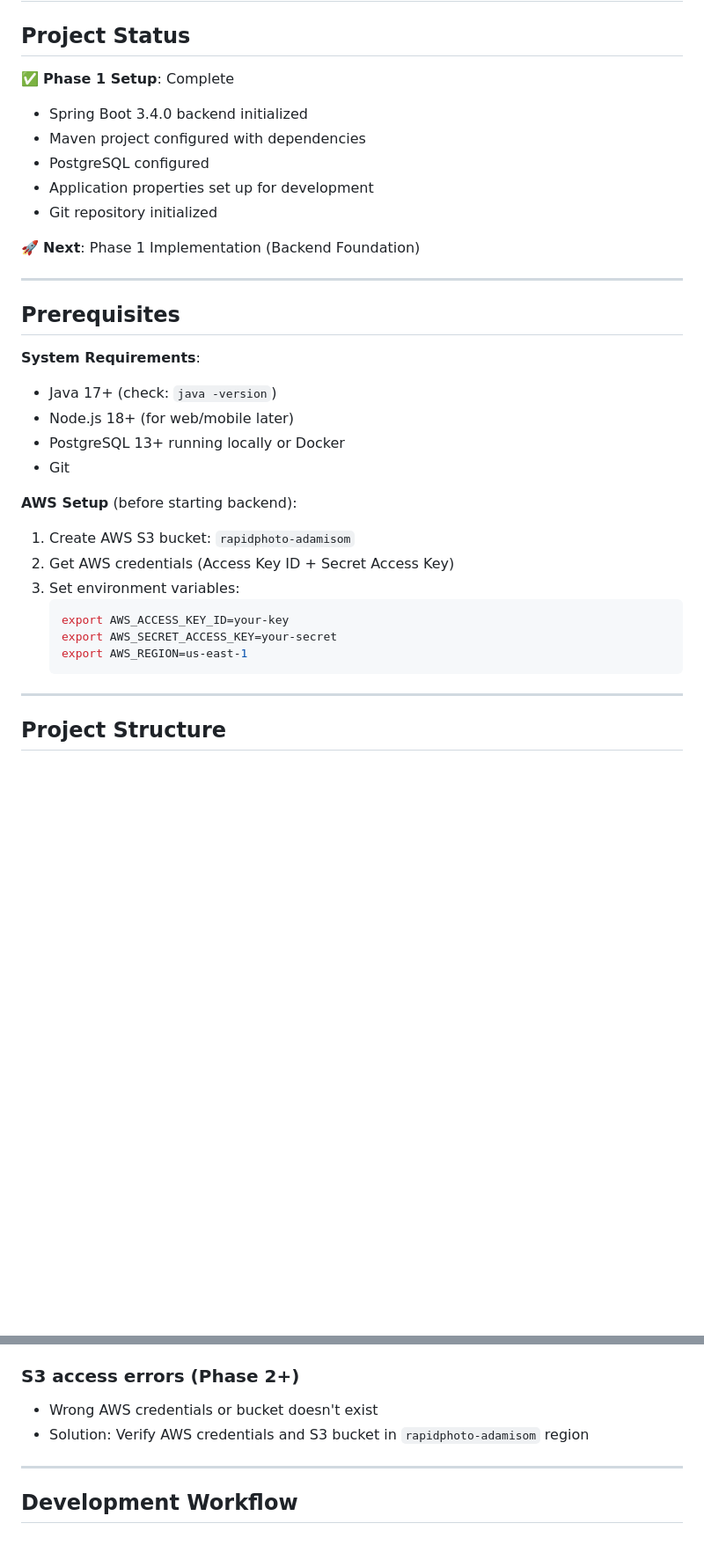
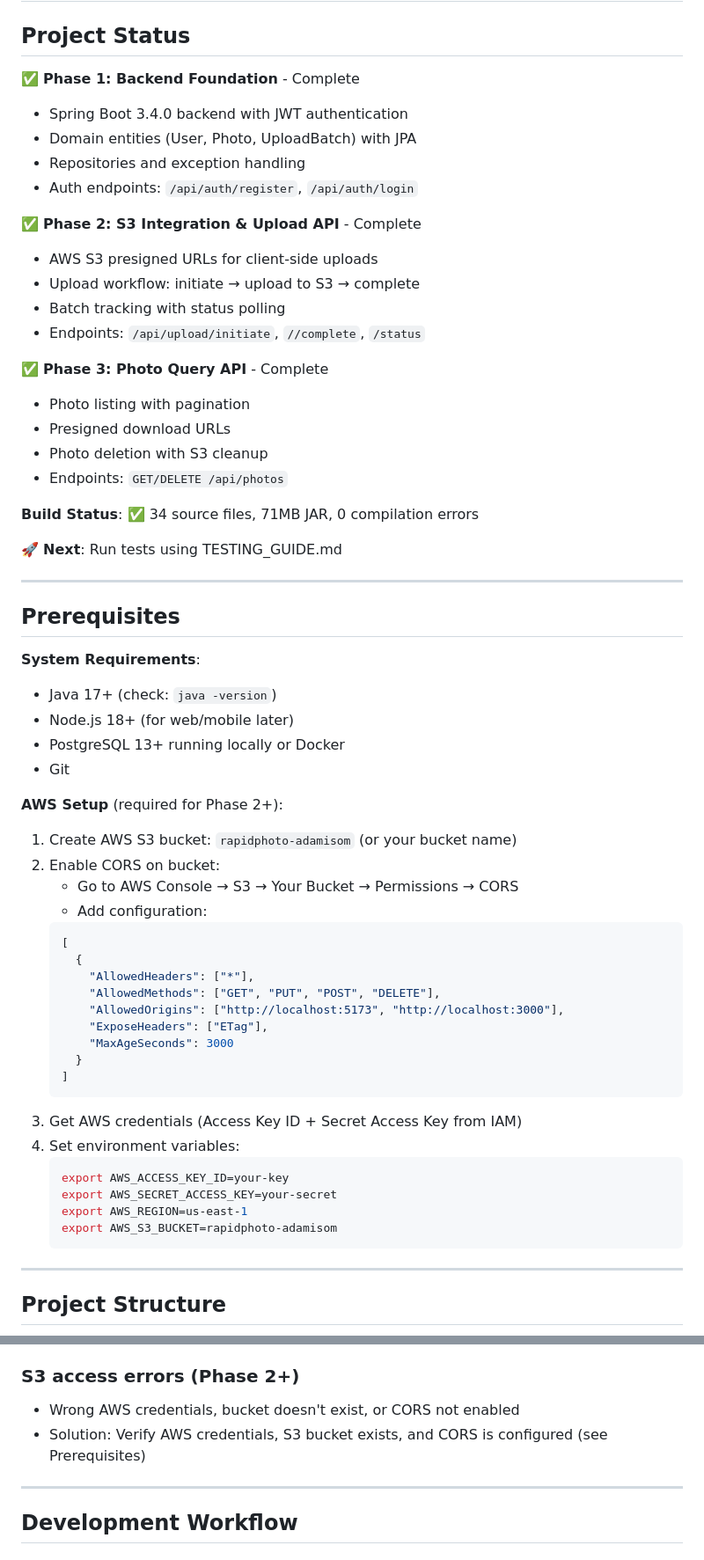
Before and after one commit to adamisom/rapid-photo-upload, a Markdown page: docs/QUICK_START.md, 2 parts joined by grey strips. Shown at 88% size. Drawn GitHub-style; blank space fills up the shorter version.

````diff
--- a/docs/QUICK_START.md
+++ b/docs/QUICK_START.md
@@ -2,14 +2,27 @@
 
 ## Project Status
 
-✅ **Phase 1 Setup**: Complete
-- Spring Boot 3.4.0 backend initialized
-- Maven project configured with dependencies
-- PostgreSQL configured
-- Application properties set up for development
-- Git repository initialized
+✅ **Phase 1: Backend Foundation** - Complete
+- Spring Boot 3.4.0 backend with JWT authentication
+- Domain entities (User, Photo, UploadBatch) with JPA
+- Repositories and exception handling
+- Auth endpoints: `/api/auth/register`, `/api/auth/login`
 
-🚀 **Next**: Phase 1 Implementation (Backend Foundation)
+✅ **Phase 2: S3 Integration & Upload API** - Complete
+- AWS S3 presigned URLs for client-side uploads
+- Upload workflow: initiate → upload to S3 → complete
+- Batch tracking with status polling
+- Endpoints: `/api/upload/initiate`, `//complete`, `/status`
+
+✅ **Phase 3: Photo Query API** - Complete
+- Photo listing with pagination
+- Presigned download URLs
+- Photo deletion with S3 cleanup
+- Endpoints: `GET/DELETE /api/photos`
+
+**Build Status**: ✅ 34 source files, 71MB JAR, 0 compilation errors
+
+🚀 **Next**: Run tests using TESTING_GUIDE.md
 
 ---
 
@@ -21,14 +34,29 @@
 - PostgreSQL 13+ running locally or Docker
 - Git
 
-**AWS Setup** (before starting backend):
-1. Create AWS S3 bucket: `rapidphoto-adamisom`
-2. Get AWS credentials (Access Key ID + Secret Access Key)
-3. Set environment variables:
+**AWS Setup** (required for Phase 2+):
+1. Create AWS S3 bucket: `rapidphoto-adamisom` (or your bucket name)
+2. Enable CORS on bucket:
+   - Go to AWS Console → S3 → Your Bucket → Permissions → CORS
+   - Add configuration:
+   ```json
+   [
+     {
+       "AllowedHeaders": ["*"],
+       "AllowedMethods": ["GET", "PUT", "POST", "DELETE"],
+       "AllowedOrigins": ["http://localhost:5173", "http://localhost:3000"],
+       "ExposeHeaders": ["ETag"],
+       "MaxAgeSeconds": 3000
+     }
+   ]
+   ```
+3. Get AWS credentials (Access Key ID + Secret Access Key from IAM)
+4. Set environment variables:
    ```bash
    export AWS_ACCESS_KEY_ID=your-key
    export AWS_SECRET_ACCESS_KEY=your-secret
    export AWS_REGION=us-east-1
+   export AWS_S3_BUCKET=rapidphoto-adamisom
    ```
 
 ---
@@ -258,8 +285,8 @@ All required secrets must come from environment variables.
 - Solution: `./mvnw clean install` and refresh IDE
 
 ### S3 access errors (Phase 2+)
-- Wrong AWS credentials or bucket doesn't exist
-- Solution: Verify AWS credentials and S3 bucket in `rapidphoto-adamisom` region
+- Wrong AWS credentials, bucket doesn't exist, or CORS not enabled
+- Solution: Verify AWS credentials, S3 bucket exists, and CORS is configured (see Prerequisites)
 
 ---
 
````
Also changed, not shown: other parts of docs/QUICK_START.md (+24 -18 lines).
